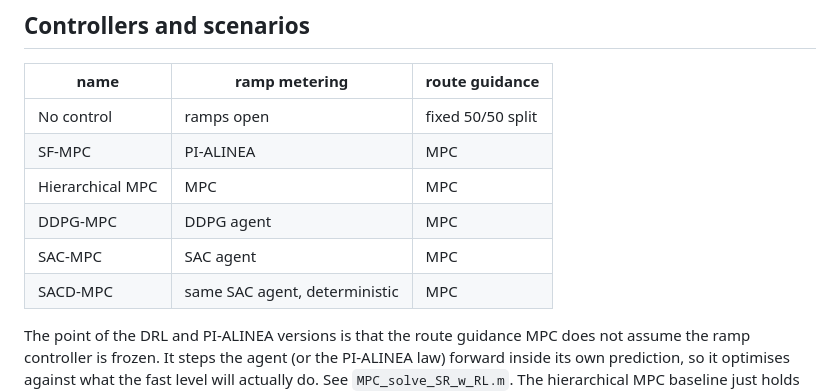
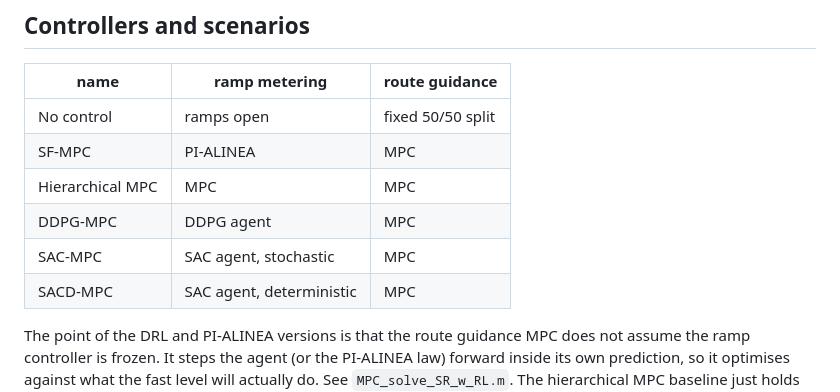
Before and after one commit to GirayOnur/Sharing-Control-Authority-Between-DRL-and-MPC, a Markdown page: README.md, the part around the change. Drawn GitHub-style.

Commit message:
Update SAC-MPC and SACD-MPC descriptions in README

```diff
--- a/README.md
+++ b/README.md
@@ -40,8 +40,8 @@ on the queues.
 | SF-MPC | PI-ALINEA | MPC |
 | Hierarchical MPC | MPC | MPC |
 | DDPG-MPC | DDPG agent | MPC |
-| SAC-MPC | SAC agent | MPC |
-| SACD-MPC | same SAC agent, deterministic | MPC |
+| SAC-MPC | SAC agent, stochastic | MPC |
+| SACD-MPC | SAC agent, deterministic | MPC |
 
 The point of the DRL and PI-ALINEA versions is that the route guidance MPC does
 not assume the ramp controller is frozen. It steps the agent (or the PI-ALINEA
```
